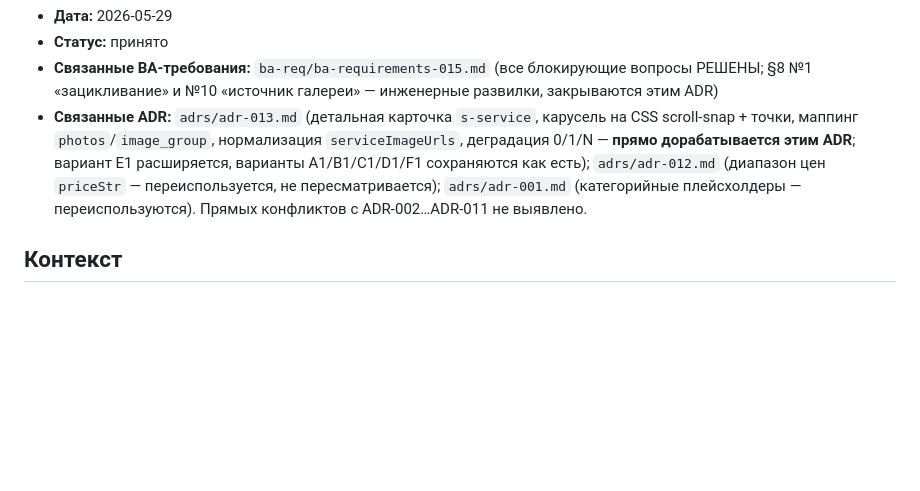
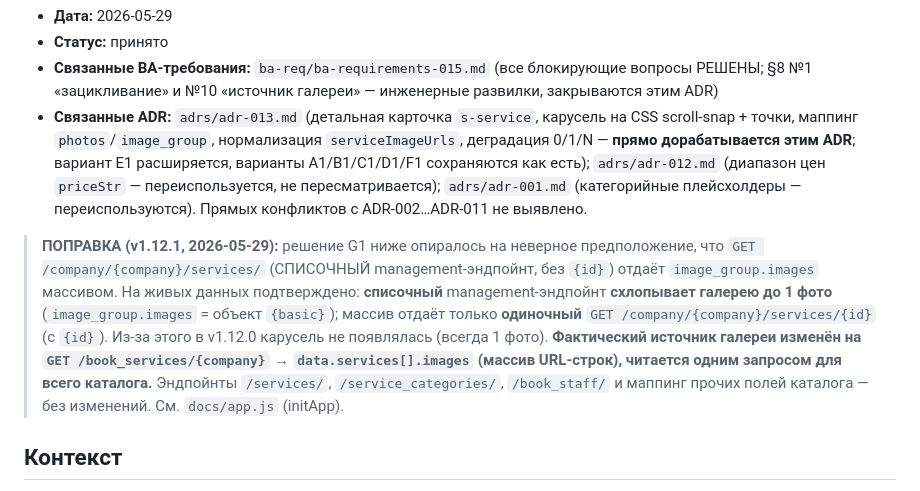
Before and after one commit to IVAHUB84/PWA, a Markdown page: adrs/adr-014.md, the part around the change. Rendered like a GitHub page; blank space fills up the shorter version.

```diff
--- a/adrs/adr-014.md
+++ b/adrs/adr-014.md
@@ -4,6 +4,8 @@
 - **Статус:** принято
 - **Связанные BA-требования:** `ba-req/ba-requirements-015.md` (все блокирующие вопросы РЕШЕНЫ; §8 №1 «зацикливание» и №10 «источник галереи» — инженерные развилки, закрываются этим ADR)
 - **Связанные ADR:** `adrs/adr-013.md` (детальная карточка `s-service`, карусель на CSS scroll-snap + точки, маппинг `photos`/`image_group`, нормализация `serviceImageUrls`, деградация 0/1/N — **прямо дорабатывается этим ADR**; вариант E1 расширяется, варианты A1/B1/C1/D1/F1 сохраняются как есть); `adrs/adr-012.md` (диапазон цен `priceStr` — переиспользуется, не пересматривается); `adrs/adr-001.md` (категорийные плейсхолдеры — переиспользуются). Прямых конфликтов с ADR-002…ADR-011 не выявлено.
+
+> **ПОПРАВКА (v1.12.1, 2026-05-29):** решение G1 ниже опиралось на неверное предположение, что `GET /company/{company}/services/` (СПИСОЧНЫЙ management-эндпойнт, без `{id}`) отдаёт `image_group.images` массивом. На живых данных подтверждено: **списочный** management-эндпойнт **схлопывает галерею до 1 фото** (`image_group.images` = объект `{basic}`); массив отдаёт только **одиночный** `GET /company/{company}/services/{id}` (с `{id}`). Из-за этого в v1.12.0 карусель не появлялась (всегда 1 фото). **Фактический источник галереи изменён на `GET /book_services/{company}` → `data.services[].images` (массив URL-строк), читается одним запросом для всего каталога.** Эндпойнты `/services/`, `/service_categories/`, `/book_staff/` и маппинг прочих полей каталога — без изменений. См. `docs/app.js` (initApp).
 
 ## Контекст
 
```
Also changed, not shown: release-notes/notes-v1.12.1.md (added, +19 -0 lines).
